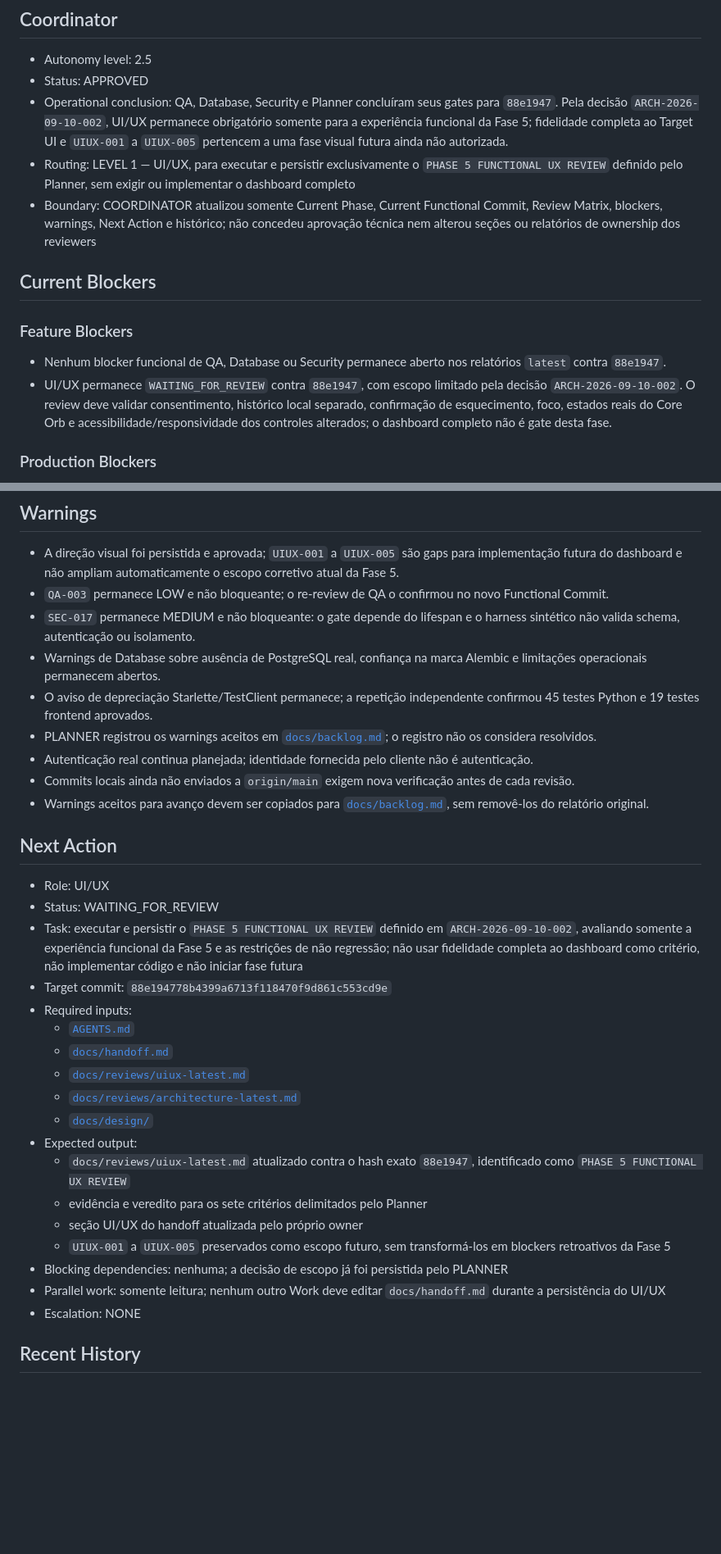
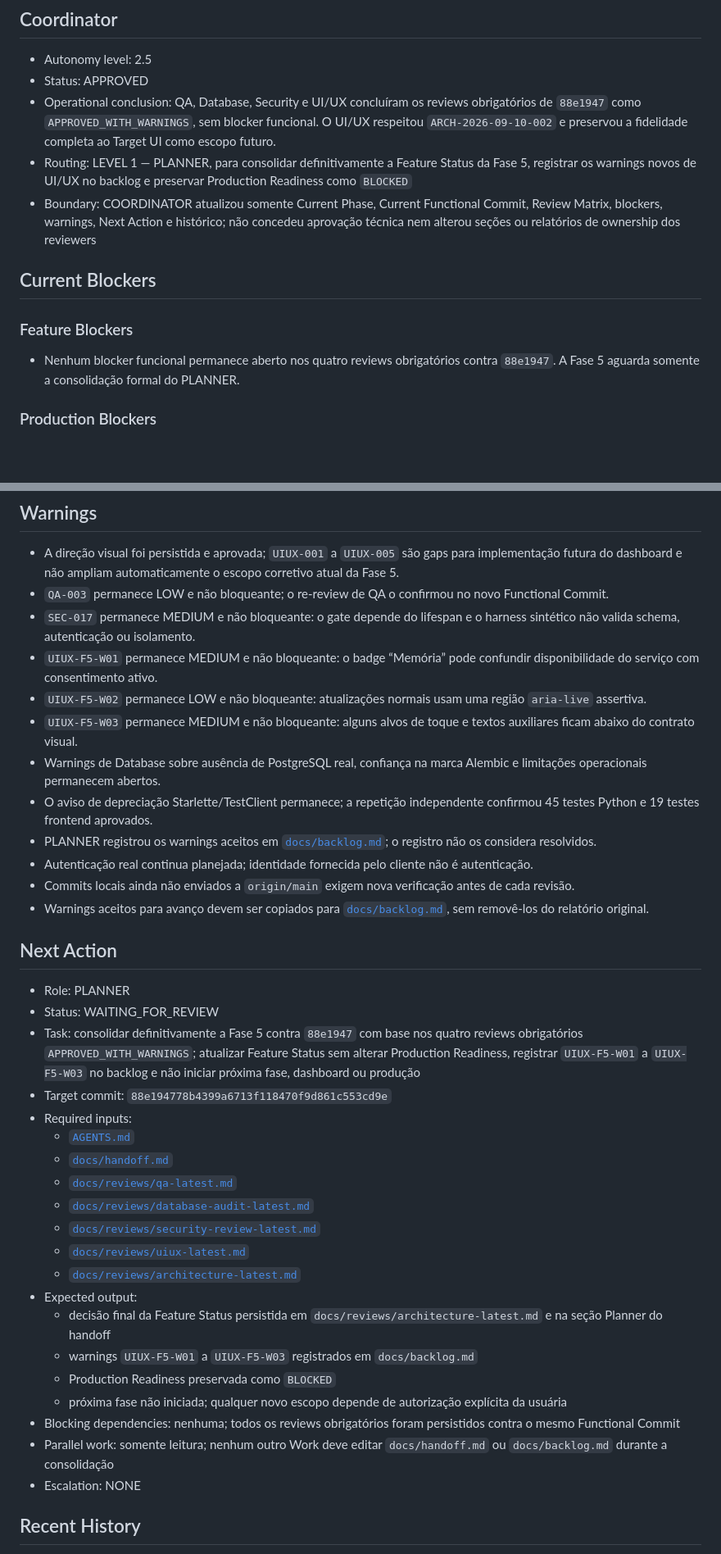
Before and after one commit to mlssnw/HOPE-AI, a Markdown page: docs/handoff.md, 2 parts joined by grey strips. Shown at 82% size. Rendered like a GitHub page; blank space fills up the shorter version.

Commit message:
docs(coordination): route phase 5 final consolidation

```diff
--- a/docs/handoff.md
+++ b/docs/handoff.md
@@ -152,16 +152,15 @@ Required Reviews:
 
 - Autonomy level: 2.5
 - Status: APPROVED
-- Operational conclusion: QA, Database, Security e Planner concluíram seus gates para `88e1947`. Pela decisão `ARCH-2026-09-10-002`, UI/UX permanece obrigatório somente para a experiência funcional da Fase 5; fidelidade completa ao Target UI e `UIUX-001` a `UIUX-005` pertencem a uma fase visual futura ainda não autorizada.
-- Routing: LEVEL 1 — UI/UX, para executar e persistir exclusivamente o `PHASE 5 FUNCTIONAL UX REVIEW` definido pelo Planner, sem exigir ou implementar o dashboard completo
+- Operational conclusion: QA, Database, Security e UI/UX concluíram os reviews obrigatórios de `88e1947` como `APPROVED_WITH_WARNINGS`, sem blocker funcional. O UI/UX respeitou `ARCH-2026-09-10-002` e preservou a fidelidade completa ao Target UI como escopo futuro.
+- Routing: LEVEL 1 — PLANNER, para consolidar definitivamente a Feature Status da Fase 5, registrar os warnings novos de UI/UX no backlog e preservar Production Readiness como `BLOCKED`
 - Boundary: COORDINATOR atualizou somente Current Phase, Current Functional Commit, Review Matrix, blockers, warnings, Next Action e histórico; não concedeu aprovação técnica nem alterou seções ou relatórios de ownership dos reviewers
 
 ## Current Blockers
 
 ### Feature Blockers
 
-- Nenhum blocker funcional de QA, Database ou Security permanece aberto nos relatórios `latest` contra `88e1947`.
-- UI/UX permanece `WAITING_FOR_REVIEW` contra `88e1947`, com escopo limitado pela decisão `ARCH-2026-09-10-002`. O review deve validar consentimento, histórico local separado, confirmação de esquecimento, foco, estados reais do Core Orb e acessibilidade/responsividade dos controles alterados; o dashboard completo não é gate desta fase.
+- Nenhum blocker funcional permanece aberto nos quatro reviews obrigatórios contra `88e1947`. A Fase 5 aguarda somente a consolidação formal do PLANNER.
 
 ### Production Blockers
 
@@ -174,6 +173,9 @@ Required Reviews:
 - A direção visual foi persistida e aprovada; `UIUX-001` a `UIUX-005` são gaps para implementação futura do dashboard e não ampliam automaticamente o escopo corretivo atual da Fase 5.
 - `QA-003` permanece LOW e não bloqueante; o re-review de QA o confirmou no novo Functional Commit.
 - `SEC-017` permanece MEDIUM e não bloqueante: o gate depende do lifespan e o harness sintético não valida schema, autenticação ou isolamento.
+- `UIUX-F5-W01` permanece MEDIUM e não bloqueante: o badge “Memória” pode confundir disponibilidade do serviço com consentimento ativo.
+- `UIUX-F5-W02` permanece LOW e não bloqueante: atualizações normais usam uma região `aria-live` assertiva.
+- `UIUX-F5-W03` permanece MEDIUM e não bloqueante: alguns alvos de toque e textos auxiliares ficam abaixo do contrato visual.
 - Warnings de Database sobre ausência de PostgreSQL real, confiança na marca Alembic e limitações operacionais permanecem abertos.
 - O aviso de depreciação Starlette/TestClient permanece; a repetição independente confirmou 45 testes Python e 19 testes frontend aprovados.
 - PLANNER registrou os warnings aceitos em [`docs/backlog.md`](backlog.md); o registro não os considera resolvidos.
@@ -183,23 +185,25 @@ Required Reviews:
 
 ## Next Action
 
-- Role: UI/UX
+- Role: PLANNER
 - Status: WAITING_FOR_REVIEW
-- Task: executar e persistir o `PHASE 5 FUNCTIONAL UX REVIEW` definido em `ARCH-2026-09-10-002`, avaliando somente a experiência funcional da Fase 5 e as restrições de não regressão; não usar fidelidade completa ao dashboard como critério, não implementar código e não iniciar fase futura
+- Task: consolidar definitivamente a Fase 5 contra `88e1947` com base nos quatro reviews obrigatórios `APPROVED_WITH_WARNINGS`; atualizar Feature Status sem alterar Production Readiness, registrar `UIUX-F5-W01` a `UIUX-F5-W03` no backlog e não iniciar próxima fase, dashboard ou produção
 - Target commit: `88e194778b4399a6713f118470f9d861c553cd9e`
 - Required inputs:
   - [`AGENTS.md`](../AGENTS.md)
   - [`docs/handoff.md`](handoff.md)
+  - [`docs/reviews/qa-latest.md`](reviews/qa-latest.md)
+  - [`docs/reviews/database-audit-latest.md`](reviews/database-audit-latest.md)
+  - [`docs/reviews/security-review-latest.md`](reviews/security-review-latest.md)
   - [`docs/reviews/uiux-latest.md`](reviews/uiux-latest.md)
   - [`docs/reviews/architecture-latest.md`](reviews/architecture-latest.md)
-  - [`docs/design/`](design/README.md)
 - Expected output:
-  - `docs/reviews/uiux-latest.md` atualizado contra o hash exato `88e1947`, identificado como `PHASE 5 FUNCTIONAL UX REVIEW`
-  - evidência e veredito para os sete critérios delimitados pelo Planner
-  - seção UI/UX do handoff atualizada pelo próprio owner
-  - `UIUX-001` a `UIUX-005` preservados como escopo futuro, sem transformá-los em blockers retroativos da Fase 5
-- Blocking dependencies: nenhuma; a decisão de escopo já foi persistida pelo PLANNER
-- Parallel work: somente leitura; nenhum outro Work deve editar `docs/handoff.md` durante a persistência do UI/UX
+  - decisão final da Feature Status persistida em `docs/reviews/architecture-latest.md` e na seção Planner do handoff
+  - warnings `UIUX-F5-W01` a `UIUX-F5-W03` registrados em `docs/backlog.md`
+  - Production Readiness preservada como `BLOCKED`
+  - próxima fase não iniciada; qualquer novo escopo depende de autorização explícita da usuária
+- Blocking dependencies: nenhuma; todos os reviews obrigatórios foram persistidos contra o mesmo Functional Commit
+- Parallel work: somente leitura; nenhum outro Work deve editar `docs/handoff.md` ou `docs/backlog.md` durante a consolidação
 - Escalation: NONE
 
 ## Recent History
```
Also changed, not shown: other parts of docs/handoff.md (+5 -4 lines), CHANGELOG.md (+1 -1 lines), README.md (+1 -1 lines).
